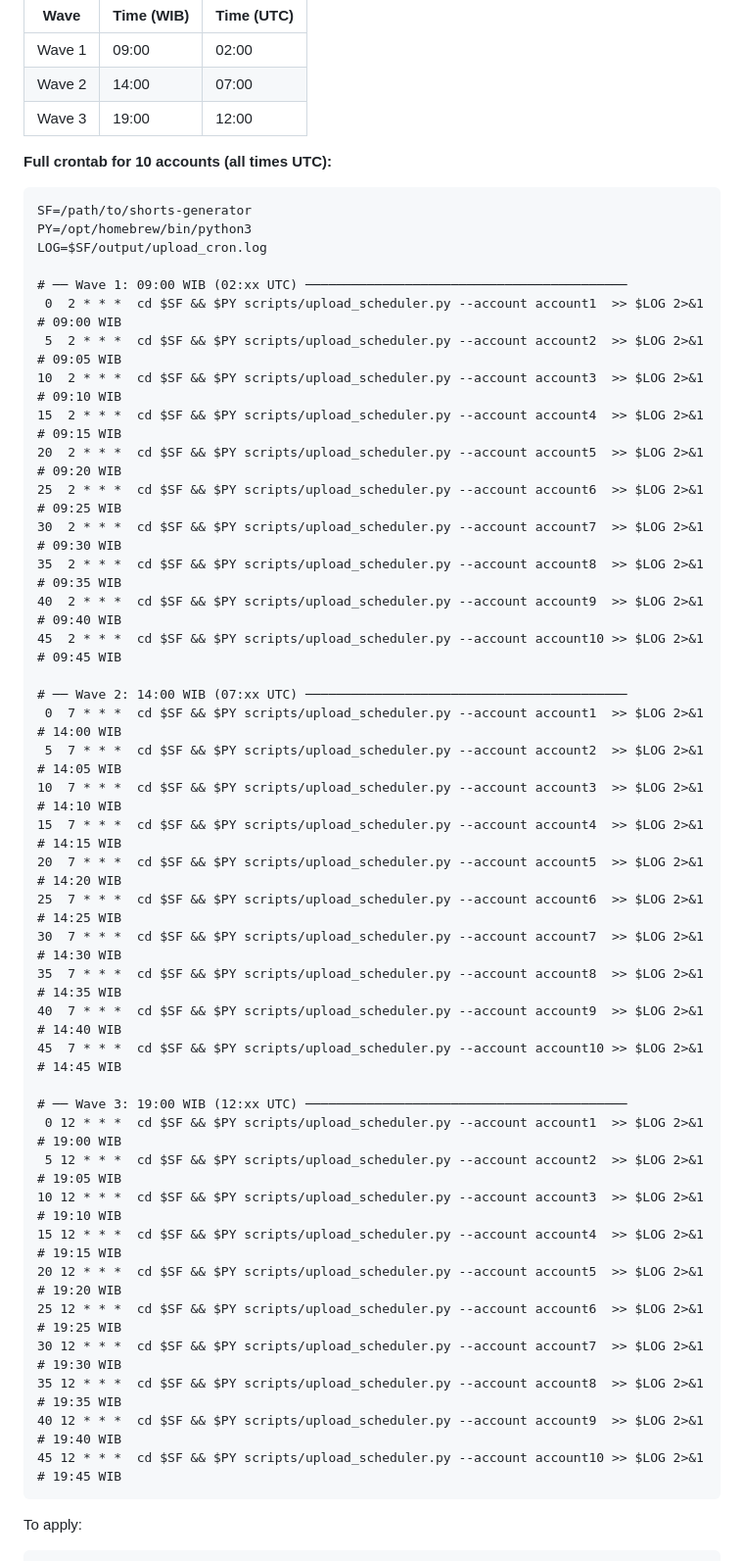
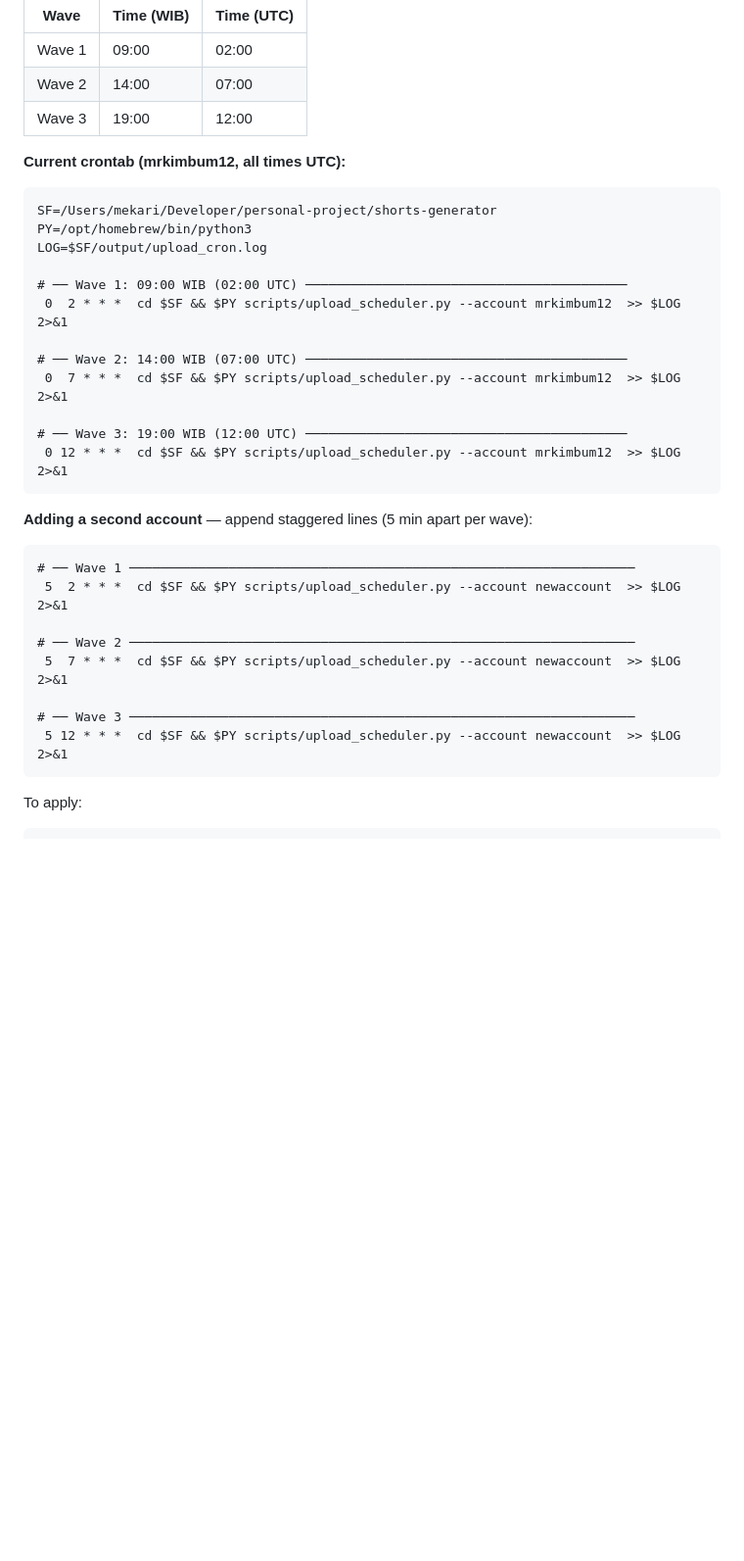
Before and after one commit to okfriansyah-moh/shorts-generator, a Markdown page: README.md, the part around one of its changes. Shown at 98% size. Rendered like a GitHub page; blank space fills up the shorter version.

````diff
--- a/README.md
+++ b/README.md
@@ -370,48 +399,34 @@ Three upload waves per day. Each wave stagers accounts 5 minutes apart so API ra
 | Wave 2 | 14:00      | 07:00      |
 | Wave 3 | 19:00      | 12:00      |
 
-**Full crontab for 10 accounts (all times UTC):**
+**Current crontab (mrkimbum12, all times UTC):**
 
 ```cron
-SF=/path/to/shorts-generator
+SF=/Users/mekari/Developer/personal-project/shorts-generator
 PY=/opt/homebrew/bin/python3
 LOG=$SF/output/upload_cron.log
 
-# ── Wave 1: 09:00 WIB (02:xx UTC) ──────────────────────────────────────────
- 0  2 * * *  cd $SF && $PY scripts/upload_scheduler.py --account account1  >> $LOG 2>&1  # 09:00 WIB
- 5  2 * * *  cd $SF && $PY scripts/upload_scheduler.py --account account2  >> $LOG 2>&1  # 09:05 WIB
-10  2 * * *  cd $SF && $PY scripts/upload_scheduler.py --account account3  >> $LOG 2>&1  # 09:10 WIB
-15  2 * * *  cd $SF && $PY scripts/upload_scheduler.py --account account4  >> $LOG 2>&1  # 09:15 WIB
-20  2 * * *  cd $SF && $PY scripts/upload_scheduler.py --account account5  >> $LOG 2>&1  # 09:20 WIB
-25  2 * * *  cd $SF && $PY scripts/upload_scheduler.py --account account6  >> $LOG 2>&1  # 09:25 WIB
-30  2 * * *  cd $SF && $PY scripts/upload_scheduler.py --account account7  >> $LOG 2>&1  # 09:30 WIB
-35  2 * * *  cd $SF && $PY scripts/upload_scheduler.py --account account8  >> $LOG 2>&1  # 09:35 WIB
-40  2 * * *  cd $SF && $PY scripts/upload_scheduler.py --account account9  >> $LOG 2>&1  # 09:40 WIB
-45  2 * * *  cd $SF && $PY scripts/upload_scheduler.py --account account10 >> $LOG 2>&1  # 09:45 WIB
+# ── Wave 1: 09:00 WIB (02:00 UTC) ──────────────────────────────────────────
+ 0  2 * * *  cd $SF && $PY scripts/upload_scheduler.py --account mrkimbum12  >> $LOG 2>&1
 
-# ── Wave 2: 14:00 WIB (07:xx UTC) ──────────────────────────────────────────
- 0  7 * * *  cd $SF && $PY scripts/upload_scheduler.py --account account1  >> $LOG 2>&1  # 14:00 WIB
- 5  7 * * *  cd $SF && $PY scripts/upload_scheduler.py --account account2  >> $LOG 2>&1  # 14:05 WIB
-10  7 * * *  cd $SF && $PY scripts/upload_scheduler.py --account account3  >> $LOG 2>&1  # 14:10 WIB
-15  7 * * *  cd $SF && $PY scripts/upload_scheduler.py --account account4  >> $LOG 2>&1  # 14:15 WIB
-20  7 * * *  cd $SF && $PY scripts/upload_scheduler.py --account account5  >> $LOG 2>&1  # 14:20 WIB
-25  7 * * *  cd $SF && $PY scripts/upload_scheduler.py --account account6  >> $LOG 2>&1  # 14:25 WIB
-30  7 * * *  cd $SF && $PY scripts/upload_scheduler.py --account account7  >> $LOG 2>&1  # 14:30 WIB
-35  7 * * *  cd $SF && $PY scripts/upload_scheduler.py --account account8  >> $LOG 2>&1  # 14:35 WIB
-40  7 * * *  cd $SF && $PY scripts/upload_scheduler.py --account account9  >> $LOG 2>&1  # 14:40 WIB
-45  7 * * *  cd $SF && $PY scripts/upload_scheduler.py --account account10 >> $LOG 2>&1  # 14:45 WIB
+# ── Wave 2: 14:00 WIB (07:00 UTC) ──────────────────────────────────────────
+ 0  7 * * *  cd $SF && $PY scripts/upload_scheduler.py --account mrkimbum12  >> $LOG 2>&1
 
-# ── Wave 3: 19:00 WIB (12:xx UTC) ──────────────────────────────────────────
- 0 12 * * *  cd $SF && $PY scripts/upload_scheduler.py --account account1  >> $LOG 2>&1  # 19:00 WIB
- 5 12 * * *  cd $SF && $PY scripts/upload_scheduler.py --account account2  >> $LOG 2>&1  # 19:05 WIB
-10 12 * * *  cd $SF && $PY scripts/upload_scheduler.py --account account3  >> $LOG 2>&1  # 19:10 WIB
-15 12 * * *  cd $SF && $PY scripts/upload_scheduler.py --account account4  >> $LOG 2>&1  # 19:15 WIB
-20 12 * * *  cd $SF && $PY scripts/upload_scheduler.py --account account5  >> $LOG 2>&1  # 19:20 WIB
-25 12 * * *  cd $SF && $PY scripts/upload_scheduler.py --account account6  >> $LOG 2>&1  # 19:25 WIB
-30 12 * * *  cd $SF && $PY scripts/upload_scheduler.py --account account7  >> $LOG 2>&1  # 19:30 WIB
-35 12 * * *  cd $SF && $PY scripts/upload_scheduler.py --account account8  >> $LOG 2>&1  # 19:35 WIB
-40 12 * * *  cd $SF && $PY scripts/upload_scheduler.py --account account9  >> $LOG 2>&1  # 19:40 WIB
-45 12 * * *  cd $SF && $PY scripts/upload_scheduler.py --account account10 >> $LOG 2>&1  # 19:45 WIB
+# ── Wave 3: 19:00 WIB (12:00 UTC) ──────────────────────────────────────────
+ 0 12 * * *  cd $SF && $PY scripts/upload_scheduler.py --account mrkimbum12  >> $LOG 2>&1
+```
+
+**Adding a second account** — append staggered lines (5 min apart per wave):
+
+```cron
+# ── Wave 1 ──────────────────────────────────────────────────────────────────
+ 5  2 * * *  cd $SF && $PY scripts/upload_scheduler.py --account newaccount  >> $LOG 2>&1
+
+# ── Wave 2 ──────────────────────────────────────────────────────────────────
+ 5  7 * * *  cd $SF && $PY scripts/upload_scheduler.py --account newaccount  >> $LOG 2>&1
+
+# ── Wave 3 ──────────────────────────────────────────────────────────────────
+ 5 12 * * *  cd $SF && $PY scripts/upload_scheduler.py --account newaccount  >> $LOG 2>&1
 ```
 
 To apply:
````
Also changed, not shown: other parts of README.md (+59 -30 lines).
